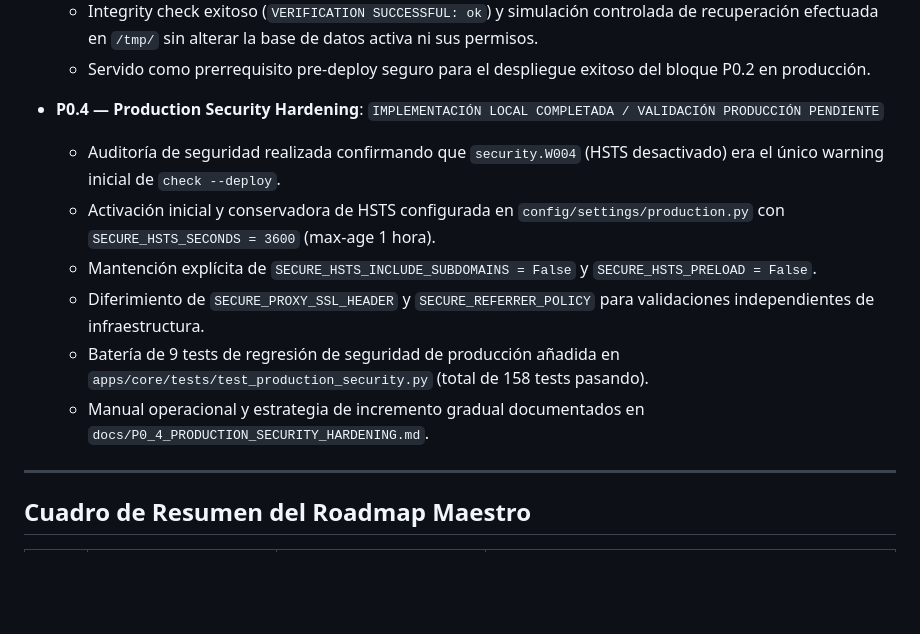
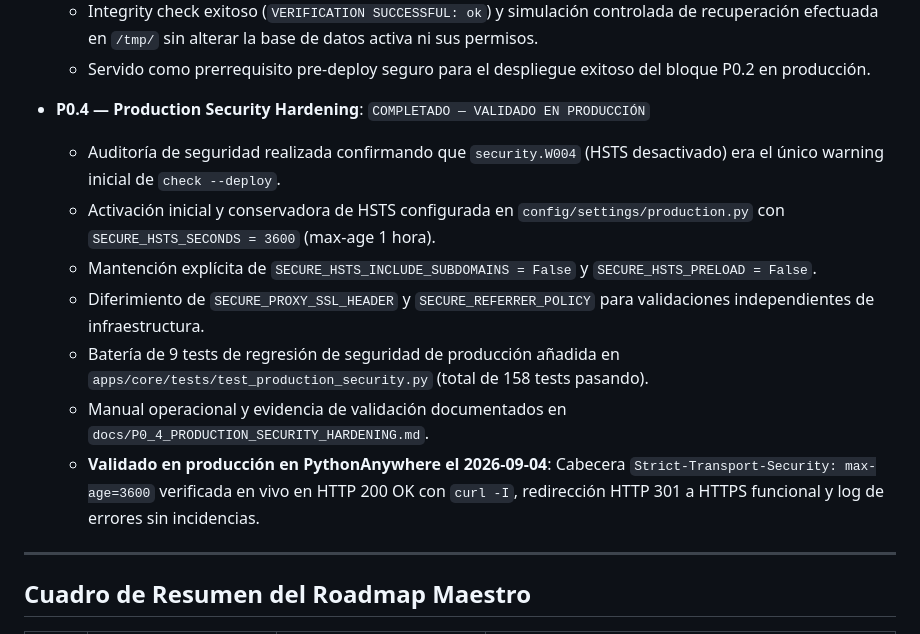
Before and after one commit to donpad1988/JorgeCyberpunkTCG, a Markdown page: docs/ROADMAP.md, the part around the change. Drawn GitHub-style; blank space fills up the shorter version.

```diff
--- a/docs/ROADMAP.md
+++ b/docs/ROADMAP.md
@@ -137,13 +137,14 @@ Las fases funcionales originales **Fase 8 (Herramientas)**, **Fase 9 (Comunidad)
   - Integrity check exitoso (`VERIFICATION SUCCESSFUL: ok`) y simulación controlada de recuperación efectuada en `/tmp/` sin alterar la base de datos activa ni sus permisos.
   - Servido como prerrequisito pre-deploy seguro para el despliegue exitoso del bloque P0.2 en producción.
 
-* **P0.4 — Production Security Hardening**: `IMPLEMENTACIÓN LOCAL COMPLETADA / VALIDACIÓN PRODUCCIÓN PENDIENTE`
+* **P0.4 — Production Security Hardening**: `COMPLETADO — VALIDADO EN PRODUCCIÓN`
   - Auditoría de seguridad realizada confirmando que `security.W004` (HSTS desactivado) era el único warning inicial de `check --deploy`.
   - Activación inicial y conservadora de HSTS configurada en `config/settings/production.py` con `SECURE_HSTS_SECONDS = 3600` (max-age 1 hora).
   - Mantención explícita de `SECURE_HSTS_INCLUDE_SUBDOMAINS = False` y `SECURE_HSTS_PRELOAD = False`.
   - Diferimiento de `SECURE_PROXY_SSL_HEADER` y `SECURE_REFERRER_POLICY` para validaciones independientes de infraestructura.
   - Batería de 9 tests de regresión de seguridad de producción añadida en `apps/core/tests/test_production_security.py` (total de 158 tests pasando).
-  - Manual operacional y estrategia de incremento gradual documentados en `docs/P0_4_PRODUCTION_SECURITY_HARDENING.md`.
+  - Manual operacional y evidencia de validación documentados en `docs/P0_4_PRODUCTION_SECURITY_HARDENING.md`.
+  - **Validado en producción en PythonAnywhere el 2026-09-04**: Cabecera `Strict-Transport-Security: max-age=3600` verificada en vivo en HTTP 200 OK con `curl -I`, redirección HTTP 301 a HTTPS funcional y log de errores sin incidencias.
 
 ---
 
```
Also changed, not shown: docs/P0_4_PRODUCTION_SECURITY_HARDENING.md (+39 -9 lines).
